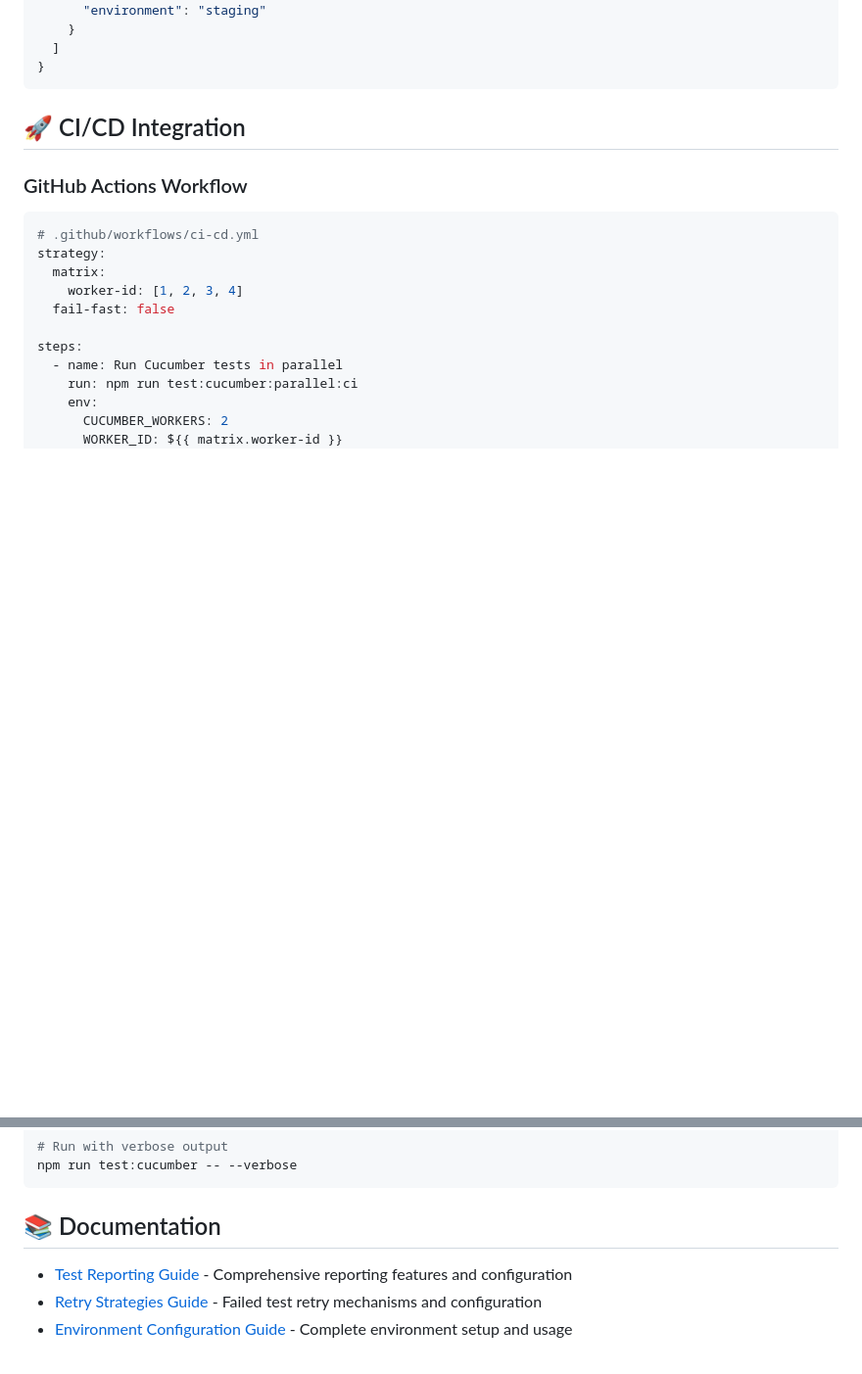
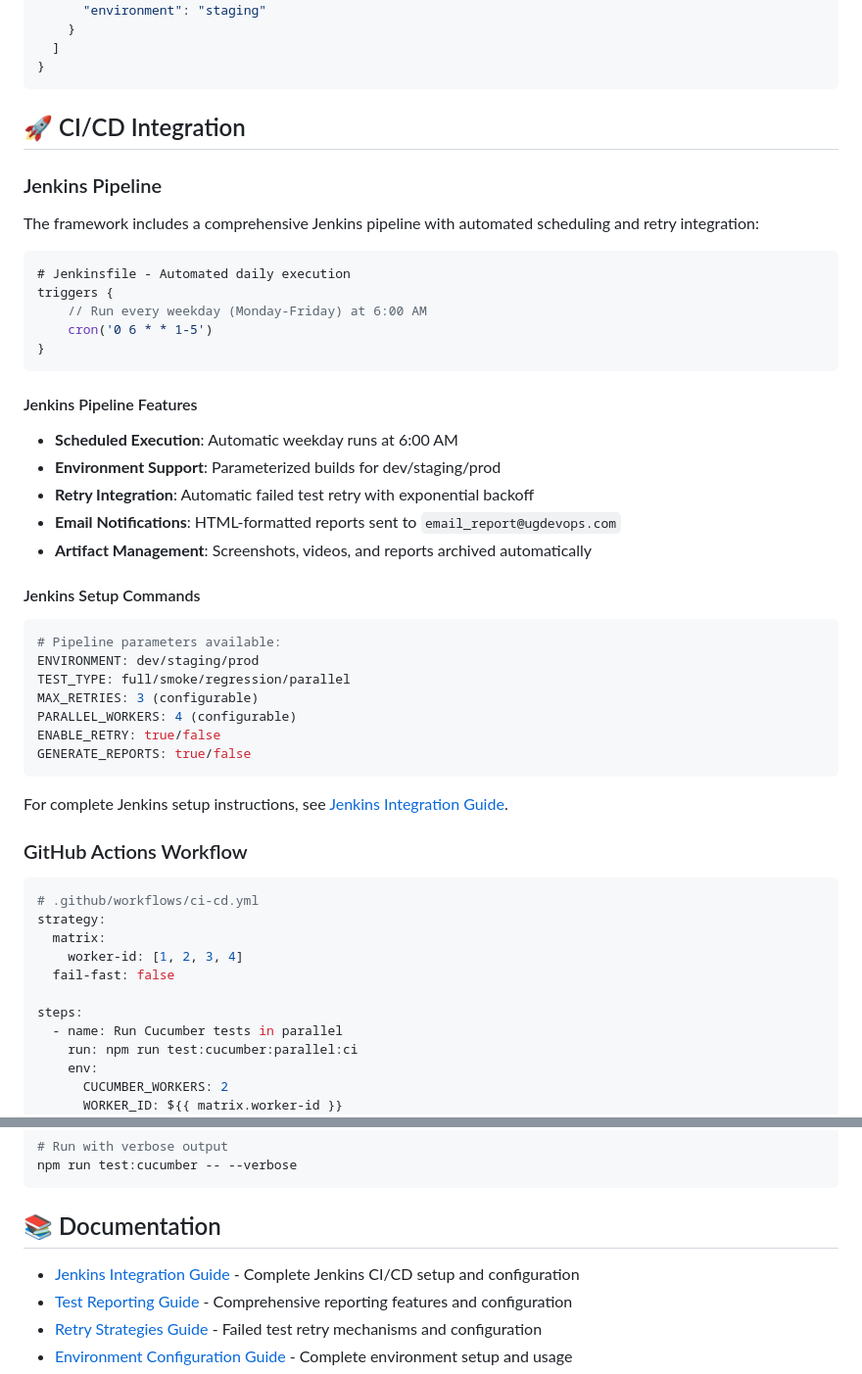
Before and after one commit to zulyarkurban/Playwright-Automation-Framework, a Markdown page: README.md, 2 parts joined by grey strips. Shown at 98% size. Rendered like a GitHub page; blank space fills up the shorter version.

````diff
--- a/README.md
+++ b/README.md
@@ -271,6 +271,38 @@ When('I search for user {string}', async function (this: CustomWorld, username:
 
 ## 🚀 CI/CD Integration
 
+### Jenkins Pipeline
+
+The framework includes a comprehensive Jenkins pipeline with automated scheduling and retry integration:
+
+```groovy
+# Jenkinsfile - Automated daily execution
+triggers {
+    // Run every weekday (Monday-Friday) at 6:00 AM
+    cron('0 6 * * 1-5')
+}
+```
+
+#### Jenkins Pipeline Features
+- **Scheduled Execution**: Automatic weekday runs at 6:00 AM
+- **Environment Support**: Parameterized builds for dev/staging/prod
+- **Retry Integration**: Automatic failed test retry with exponential backoff
+- **Email Notifications**: HTML-formatted reports sent to `email_report@ugdevops.com`
+- **Artifact Management**: Screenshots, videos, and reports archived automatically
+
+#### Jenkins Setup Commands
+```bash
+# Pipeline parameters available:
+ENVIRONMENT: dev/staging/prod
+TEST_TYPE: full/smoke/regression/parallel
+MAX_RETRIES: 3 (configurable)
+PARALLEL_WORKERS: 4 (configurable)
+ENABLE_RETRY: true/false
+GENERATE_REPORTS: true/false
+```
+
+For complete Jenkins setup instructions, see [Jenkins Integration Guide](docs/JENKINS_INTEGRATION.md).
+
 ### GitHub Actions Workflow
 
 ```yaml
@@ -497,6 +529,7 @@ npm run test:cucumber -- --verbose
 
 ## 📚 Documentation
 
+- [Jenkins Integration Guide](docs/JENKINS_INTEGRATION.md) - Complete Jenkins CI/CD setup and configuration
 - [Test Reporting Guide](docs/REPORTING.md) - Comprehensive reporting features and configuration
 - [Retry Strategies Guide](docs/RETRY_STRATEGIES.md) - Failed test retry mechanisms and configuration
 - [Environment Configuration Guide](docs/ENVIRONMENT_CONFIGURATION.md) - Complete environment setup and usage
````
